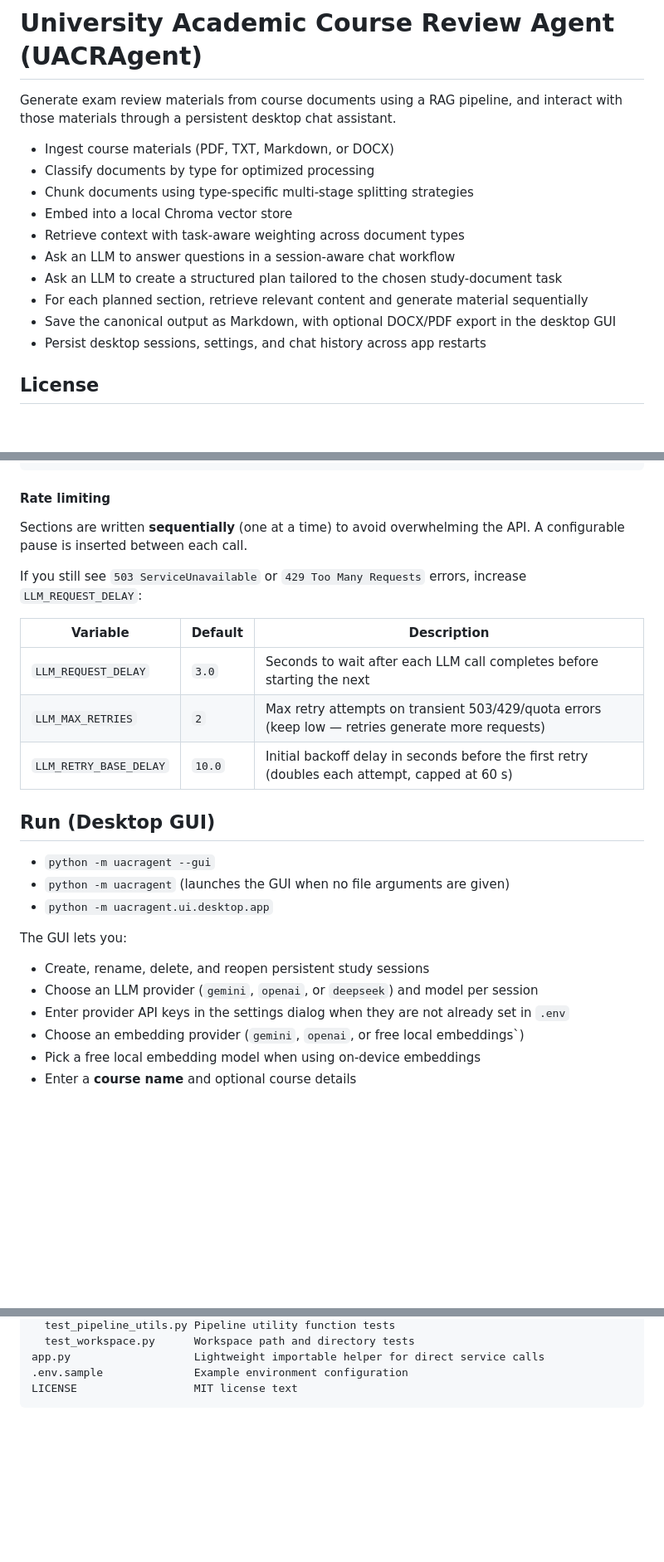
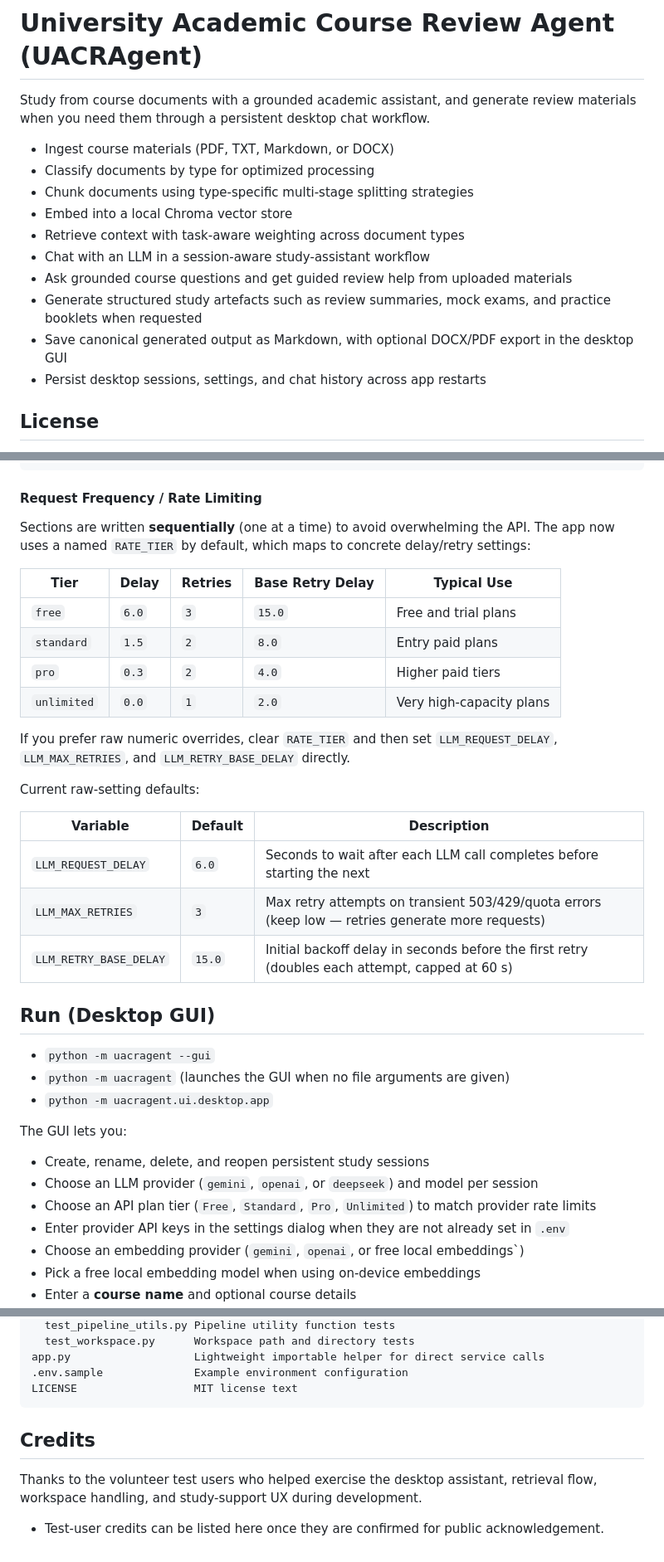
Before and after one commit to Joe20252030/University_Academic_Course_Review_Agent, a Markdown page: README.md, 3 parts joined by grey strips. Shown at 83% size. Drawn GitHub-style; blank space fills up the shorter version.

Commit message:
Updated documentation

````diff
--- a/README.md
+++ b/README.md
@@ -1,17 +1,17 @@
 # University Academic Course Review Agent (UACRAgent)
 
-Generate exam review materials from course documents using a RAG pipeline, and
-interact with those materials through a persistent desktop chat assistant.
+Study from course documents with a grounded academic assistant, and generate
+review materials when you need them through a persistent desktop chat workflow.
 
 - Ingest course materials (PDF, TXT, Markdown, or DOCX)
 - Classify documents by type for optimized processing
 - Chunk documents using type-specific multi-stage splitting strategies
 - Embed into a local Chroma vector store
 - Retrieve context with task-aware weighting across document types
-- Ask an LLM to answer questions in a session-aware chat workflow
-- Ask an LLM to create a structured plan tailored to the chosen study-document task
-- For each planned section, retrieve relevant content and generate material sequentially
-- Save the canonical output as Markdown, with optional DOCX/PDF export in the desktop GUI
+- Chat with an LLM in a session-aware study-assistant workflow
+- Ask grounded course questions and get guided review help from uploaded materials
+- Generate structured study artefacts such as review summaries, mock exams, and practice booklets when requested
+- Save canonical generated output as Markdown, with optional DOCX/PDF export in the desktop GUI
 - Persist desktop sessions, settings, and chat history across app restarts
 
 ## License
@@ -209,17 +209,29 @@ LOCAL_EMBEDDING_MODEL=all-MiniLM-L6-v2
 RETRIEVER_K=8
 ```
 
-#### Rate limiting
+#### Request Frequency / Rate Limiting
 
-Sections are written **sequentially** (one at a time) to avoid overwhelming the API. A configurable pause is inserted between each call.
+Sections are written **sequentially** (one at a time) to avoid overwhelming the
+API. The app now uses a named `RATE_TIER` by default, which maps to concrete
+delay/retry settings:
 
-If you still see `503 ServiceUnavailable` or `429 Too Many Requests` errors, increase `LLM_REQUEST_DELAY`:
+| Tier        | Delay | Retries | Base Retry Delay | Typical Use |
+|-------------|-------|---------|------------------|-------------|
+| `free`      | `6.0` | `3`     | `15.0`           | Free and trial plans |
+| `standard`  | `1.5` | `2`     | `8.0`            | Entry paid plans |
+| `pro`       | `0.3` | `2`     | `4.0`            | Higher paid tiers |
+| `unlimited` | `0.0` | `1`     | `2.0`            | Very high-capacity plans |
+
+If you prefer raw numeric overrides, clear `RATE_TIER` and then set
+`LLM_REQUEST_DELAY`, `LLM_MAX_RETRIES`, and `LLM_RETRY_BASE_DELAY` directly.
+
+Current raw-setting defaults:
 
 | Variable               | Default | Description                                                                                      |
 |------------------------|---------|--------------------------------------------------------------------------------------------------|
-| `LLM_REQUEST_DELAY`    | `3.0`   | Seconds to wait after each LLM call completes before starting the next                           |
-| `LLM_MAX_RETRIES`      | `2`     | Max retry attempts on transient 503/429/quota errors (keep low — retries generate more requests) |
-| `LLM_RETRY_BASE_DELAY` | `10.0`  | Initial backoff delay in seconds before the first retry (doubles each attempt, capped at 60 s)   |
+| `LLM_REQUEST_DELAY`    | `6.0`   | Seconds to wait after each LLM call completes before starting the next                           |
+| `LLM_MAX_RETRIES`      | `3`     | Max retry attempts on transient 503/429/quota errors (keep low — retries generate more requests) |
+| `LLM_RETRY_BASE_DELAY` | `15.0`  | Initial backoff delay in seconds before the first retry (doubles each attempt, capped at 60 s)   |
 
 ## Run (Desktop GUI)
 
@@ -230,6 +242,7 @@ If you still see `503 ServiceUnavailable` or `429 Too Many Requests` errors, inc
 The GUI lets you:
 - Create, rename, delete, and reopen persistent study sessions
 - Choose an LLM provider (`gemini`, `openai`, or `deepseek`) and model per session
+- Choose an API plan tier (`Free`, `Standard`, `Pro`, `Unlimited`) to match provider rate limits
 - Enter provider API keys in the settings dialog when they are not already set in `.env`
 - Choose an embedding provider (`gemini`, `openai`, or free local embeddings`)
 - Pick a free local embedding model when using on-device embeddings
@@ -486,3 +498,10 @@ app.py                   Lightweight importable helper for direct service calls
 .env.sample              Example environment configuration
 LICENSE                  MIT license text
 ```
+
+## Credits
+
+Thanks to the volunteer test users who helped exercise the desktop assistant,
+retrieval flow, workspace handling, and study-support UX during development.
+
+- Test-user credits can be listed here once they are confirmed for public acknowledgement.
````
Also changed, not shown: other parts of README.md (+11 -12 lines).
